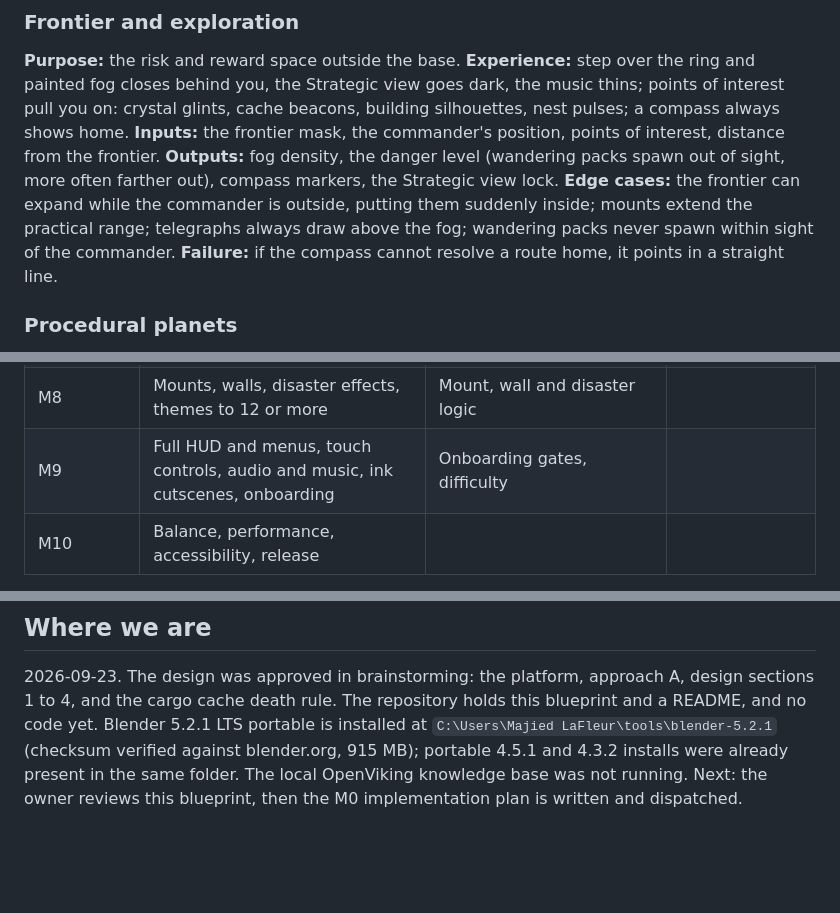
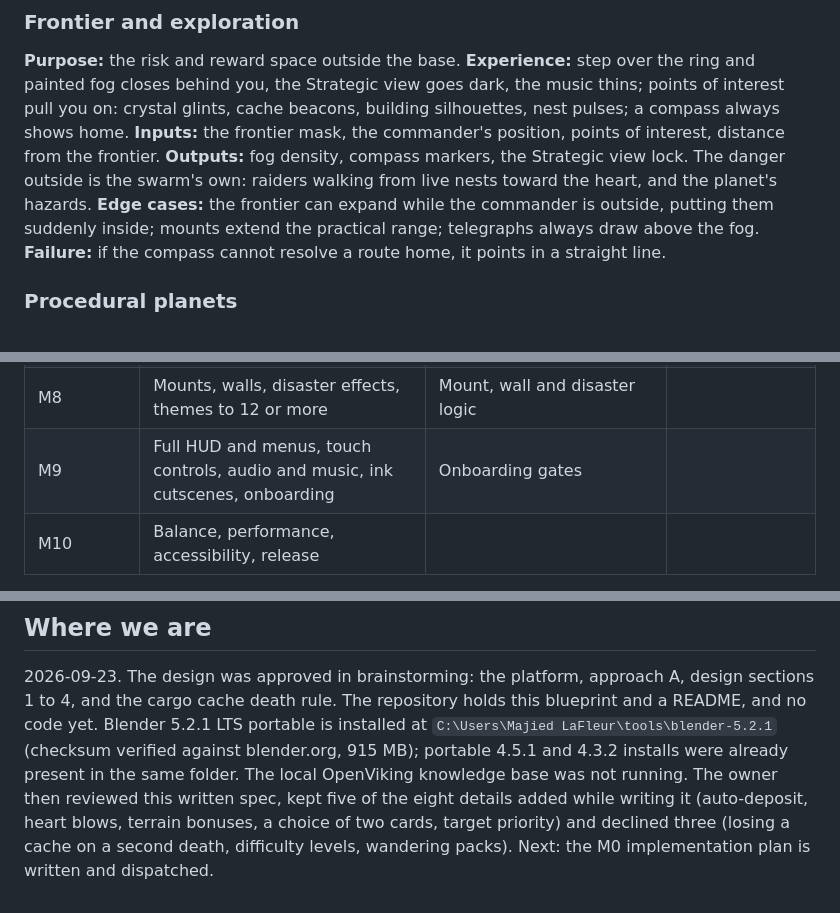
Before and after one commit to majieddd/99-planets-to-defend-v4, a Markdown page: docs/blueprint.md, 3 parts joined by grey strips. Rendered like a GitHub page; blank space fills up the shorter version.

```diff
--- a/docs/blueprint.md
+++ b/docs/blueprint.md
@@ -529,11 +528,10 @@ the music thins; points of interest pull you on: crystal glints, cache beacons,
 nest pulses; a compass always shows home.
 **Inputs:** the frontier mask, the commander's position, points of interest, distance from the
 frontier.
-**Outputs:** fog density, the danger level (wandering packs spawn out of sight, more often farther
-out), compass markers, the Strategic view lock.
+**Outputs:** fog density, compass markers, the Strategic view lock. The danger outside is the
+swarm's own: raiders walking from live nests toward the heart, and the planet's hazards.
 **Edge cases:** the frontier can expand while the commander is outside, putting them suddenly inside;
-mounts extend the practical range; telegraphs always draw above the fog; wandering packs never spawn
-within sight of the commander.
+mounts extend the practical range; telegraphs always draw above the fog.
 **Failure:** if the compass cannot resolve a route home, it points in a straight line.
 
 ### Procedural planets
@@ -1149,7 +1146,7 @@ live Pages link.
 | M6 | Boss parts and Boss Lab | Boss generator and attack library | |
 | M7 | Route map, talent tree, hangar | Drafts, meta progression, campaign, saves | |
 | M8 | Mounts, walls, disaster effects, themes to 12 or more | Mount, wall and disaster logic | |
-| M9 | Full HUD and menus, touch controls, audio and music, ink cutscenes, onboarding | Onboarding gates, difficulty | |
+| M9 | Full HUD and menus, touch controls, audio and music, ink cutscenes, onboarding | Onboarding gates | |
 | M10 | Balance, performance, accessibility, release | | |
 
 The order of construction:
@@ -1249,5 +1246,7 @@ The order of construction:
 Blender 5.2.1 LTS portable is installed at `C:\Users\Majied LaFleur\tools\blender-5.2.1` (checksum
 verified against blender.org, 915 MB); portable 4.5.1 and 4.3.2 installs were already present in the
 same folder. The local OpenViking knowledge base
-was not running. Next: the owner reviews this blueprint, then the M0 implementation plan is written
-and dispatched.
+was not running. The owner then reviewed this written spec, kept five of the eight details added
+while writing it (auto-deposit, heart blows, terrain bonuses, a choice of two cards, target
+priority) and declined three (losing a cache on a second death, difficulty levels, wandering packs).
+Next: the M0 implementation plan is written and dispatched.
```
Also changed, not shown: other parts of docs/blueprint.md (+20 -22 lines).
